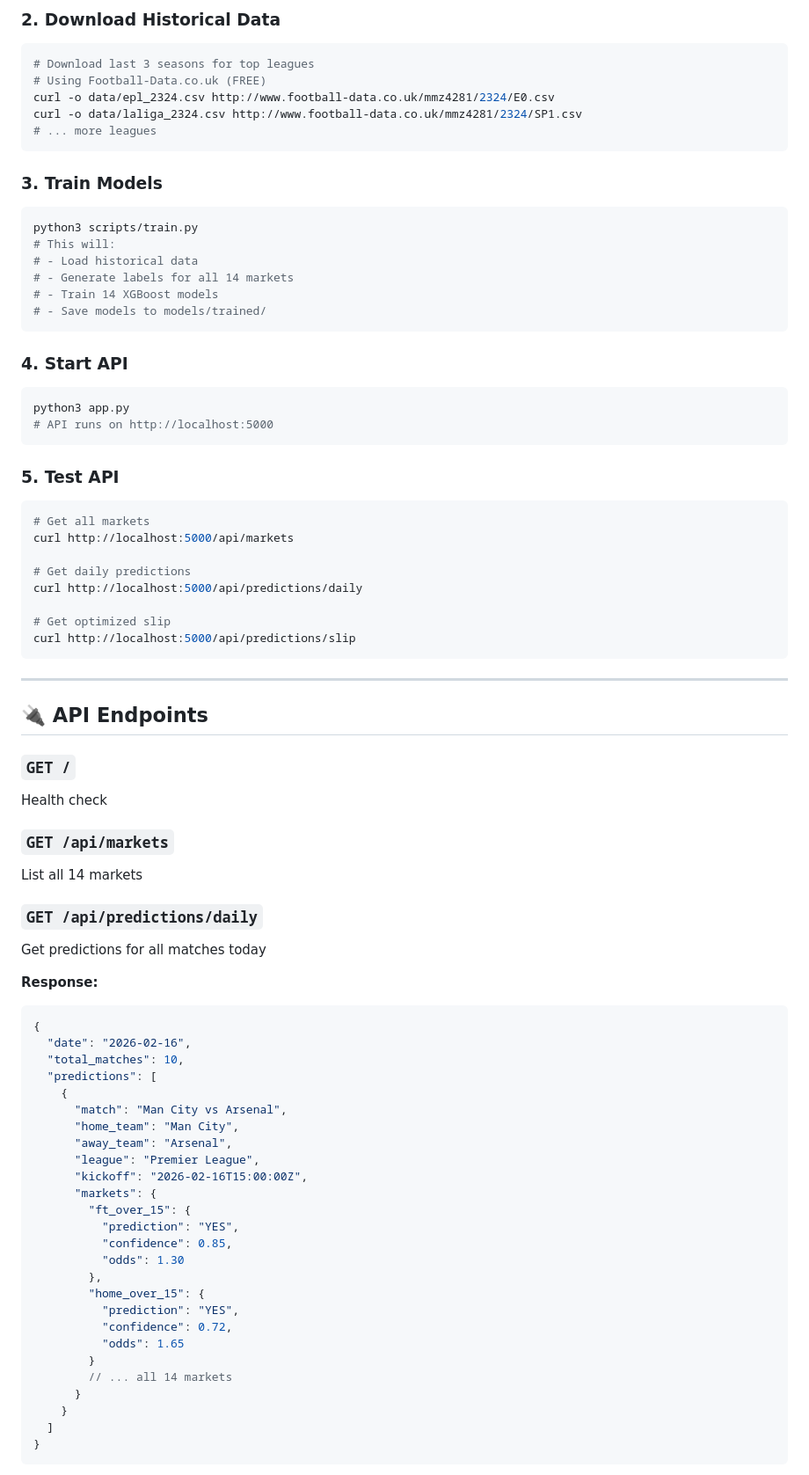
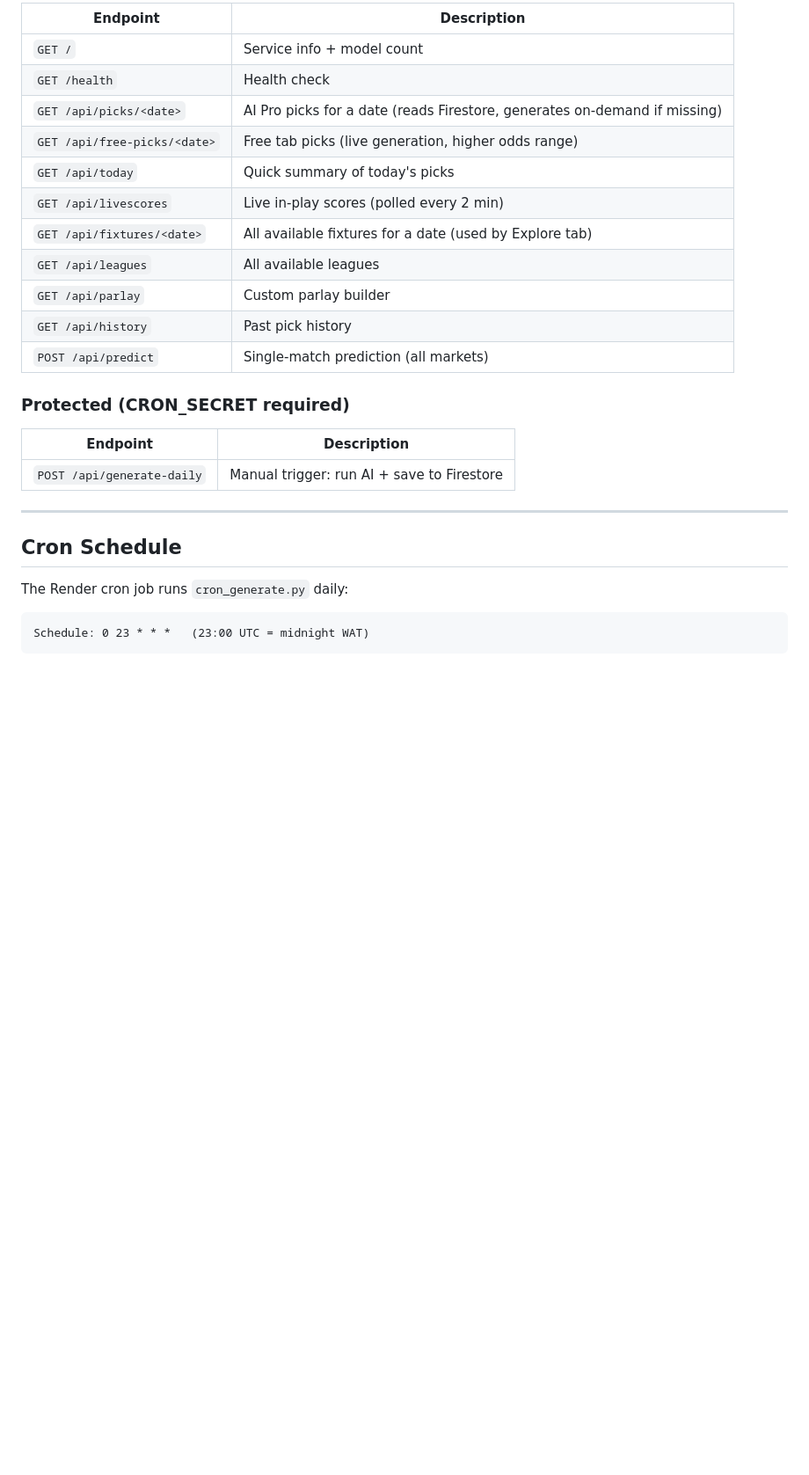
Before and after one commit to INMESSAGE-DIGITAL-LTD/rollover-ai-backend, a Markdown page: README.md, the part around one of its changes. Shown at 88% size. GitHub-like rendering; blank space fills up the shorter version.

````diff
--- a/README.md
+++ b/README.md
@@ -60,81 +155,31 @@ pip3 install -r requirements.txt
 
-### 2. Download Historical Data
-```bash
-# Download last 3 seasons for top leagues
-# Using Football-Data.co.uk (FREE)
-curl -o data/epl_2324.csv http://www.football-data.co.uk/mmz4281/2324/E0.csv
-curl -o data/laliga_2324.csv http://www.football-data.co.uk/mmz4281/2324/SP1.csv
-# ... more leagues
-```
+| Endpoint | Description |
+|----------|-------------|
+| `GET /` | Service info + model count |
+| `GET /health` | Health check |
+| `GET /api/picks/<date>` | AI Pro picks for a date (reads Firestore, generates on-demand if missing) |
+| `GET /api/free-picks/<date>` | Free tab picks (live generation, higher odds range) |
+| `GET /api/today` | Quick summary of today's picks |
+| `GET /api/livescores` | Live in-play scores (polled every 2 min) |
+| `GET /api/fixtures/<date>` | All available fixtures for a date (used by Explore tab) |
+| `GET /api/leagues` | All available leagues |
+| `GET /api/parlay` | Custom parlay builder |
+| `GET /api/history` | Past pick history |
+| `POST /api/predict` | Single-match prediction (all markets) |
 
-### 3. Train Models
-```bash
-python3 scripts/train.py
-# This will:
-# - Load historical data
-# - Generate labels for all 14 markets
-# - Train 14 XGBoost models
-# - Save models to models/trained/
-```
+### Protected (CRON_SECRET required)
 
-### 4. Start API
-```bash
-python3 app.py
-# API runs on http://localhost:5000
-```
-
-### 5. Test API
-```bash
-# Get all markets
-curl http://localhost:5000/api/markets
-
-# Get daily predictions
-curl http://localhost:5000/api/predictions/daily
-
-# Get optimized slip
-curl http://localhost:5000/api/predictions/slip
-```
+| Endpoint | Description |
+|----------|-------------|
+| `POST /api/generate-daily` | Manual trigger: run AI + save to Firestore |
 
 ---
 
-## 🔌 API Endpoints
+## Cron Schedule
 
-### `GET /`
-Health check
+The Render cron job runs `cron_generate.py` daily:
 
-### `GET /api/markets`
-List all 14 markets
-
-### `GET /api/predictions/daily`
-Get predictions for all matches today
-
-**Response:**
-```json
-{
-  "date": "2026-02-16",
-  "total_matches": 10,
-  "predictions": [
-    {
-      "match": "Man City vs Arsenal",
-      "home_team": "Man City",
-      "away_team": "Arsenal",
-      "league": "Premier League",
-      "kickoff": "2026-02-16T15:00:00Z",
-      "markets": {
-        "ft_over_15": {
-          "prediction": "YES",
-          "confidence": 0.85,
-          "odds": 1.30
-        },
-        "home_over_15": {
-          "prediction": "YES",
-          "confidence": 0.72,
-          "odds": 1.65
-        }
-        // ... all 14 markets
-      }
-    }
-  ]
-}
+```
+Schedule: 0 23 * * *   (23:00 UTC = midnight WAT)
 ```
 
````
Also changed, not shown: other parts of README.md (+180 -158 lines).
